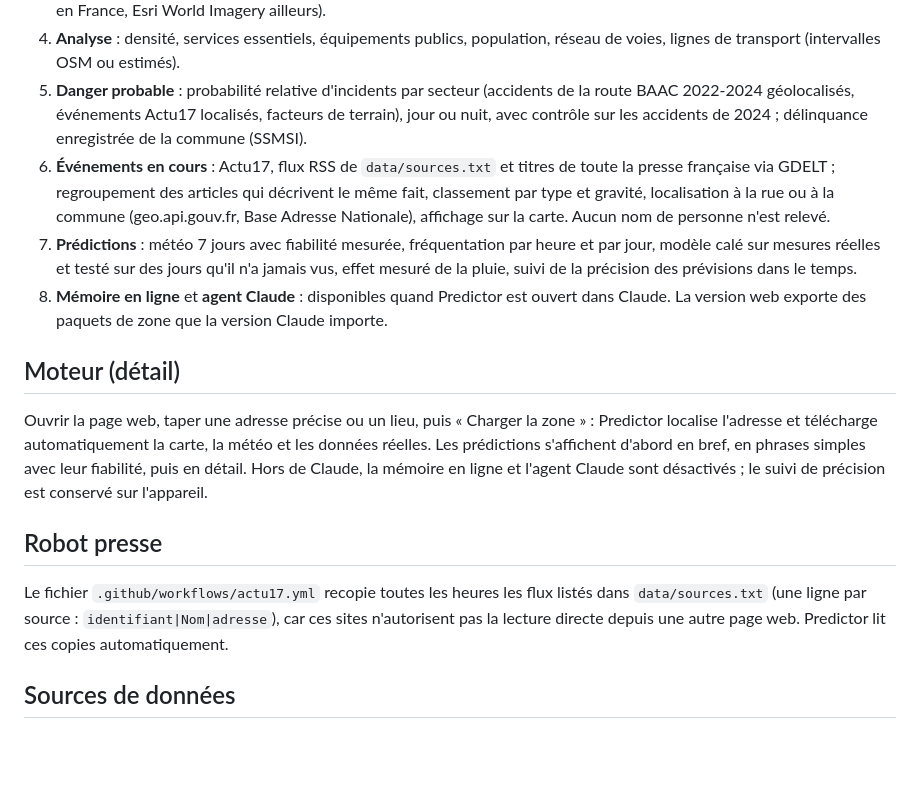
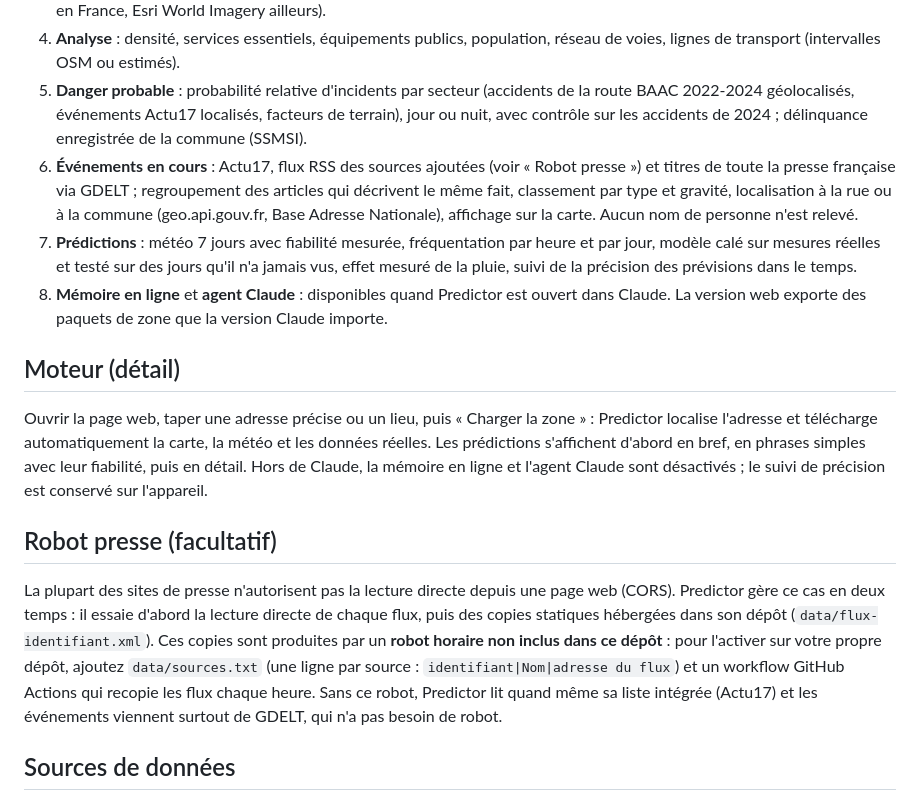
Before and after one commit to wwwh8hv4w5-lang/Predictor, a Markdown page: README.md, the part around the change. Rendered like a GitHub page; blank space fills up the shorter version.

Commit message:
README : section Robot presse précisée (fichiers non inclus dans ce dépôt, repli GDELT)

```diff
--- a/README.md
+++ b/README.md
@@ -15,7 +15,7 @@ Predictor est un appui pour toute personne qui arrive dans une ville ou un villa
 3. **Monde virtualisé** : rues et lieux redessinés, classés en 9 familles, sur fond Plan, Satellite ou Mixte (photos aériennes IGN en France, Esri World Imagery ailleurs).
 4. **Analyse** : densité, services essentiels, équipements publics, population, réseau de voies, lignes de transport (intervalles OSM ou estimés).
 5. **Danger probable** : probabilité relative d'incidents par secteur (accidents de la route BAAC 2022-2024 géolocalisés, événements Actu17 localisés, facteurs de terrain), jour ou nuit, avec contrôle sur les accidents de 2024 ; délinquance enregistrée de la commune (SSMSI).
-6. **Événements en cours** : Actu17, flux RSS de `data/sources.txt` et titres de toute la presse française via GDELT ; regroupement des articles qui décrivent le même fait, classement par type et gravité, localisation à la rue ou à la commune (geo.api.gouv.fr, Base Adresse Nationale), affichage sur la carte. Aucun nom de personne n'est relevé.
+6. **Événements en cours** : Actu17, flux RSS des sources ajoutées (voir « Robot presse ») et titres de toute la presse française via GDELT ; regroupement des articles qui décrivent le même fait, classement par type et gravité, localisation à la rue ou à la commune (geo.api.gouv.fr, Base Adresse Nationale), affichage sur la carte. Aucun nom de personne n'est relevé.
 7. **Prédictions** : météo 7 jours avec fiabilité mesurée, fréquentation par heure et par jour, modèle calé sur mesures réelles et testé sur des jours qu'il n'a jamais vus, effet mesuré de la pluie, suivi de la précision des prévisions dans le temps.
 8. **Mémoire en ligne** et **agent Claude** : disponibles quand Predictor est ouvert dans Claude. La version web exporte des paquets de zone que la version Claude importe.
 
@@ -23,9 +23,9 @@ Predictor est un appui pour toute personne qui arrive dans une ville ou un villa
 
 Ouvrir la page web, taper une adresse précise ou un lieu, puis « Charger la zone » : Predictor localise l'adresse et télécharge automatiquement la carte, la météo et les données réelles. Les prédictions s'affichent d'abord en bref, en phrases simples avec leur fiabilité, puis en détail. Hors de Claude, la mémoire en ligne et l'agent Claude sont désactivés ; le suivi de précision est conservé sur l'appareil.
 
-## Robot presse
+## Robot presse (facultatif)
 
-Le fichier `.github/workflows/actu17.yml` recopie toutes les heures les flux listés dans `data/sources.txt` (une ligne par source : `identifiant|Nom|adresse`), car ces sites n'autorisent pas la lecture directe depuis une autre page web. Predictor lit ces copies automatiquement.
+La plupart des sites de presse n'autorisent pas la lecture directe depuis une page web (CORS). Predictor gère ce cas en deux temps : il essaie d'abord la lecture directe de chaque flux, puis des copies statiques hébergées dans son dépôt (`data/flux-identifiant.xml`). Ces copies sont produites par un **robot horaire non inclus dans ce dépôt** : pour l'activer sur votre propre dépôt, ajoutez `data/sources.txt` (une ligne par source : `identifiant|Nom|adresse du flux`) et un workflow GitHub Actions qui recopie les flux chaque heure. Sans ce robot, Predictor lit quand même sa liste intégrée (Actu17) et les événements viennent surtout de GDELT, qui n'a pas besoin de robot.
 
 ## Sources de données
 
```
